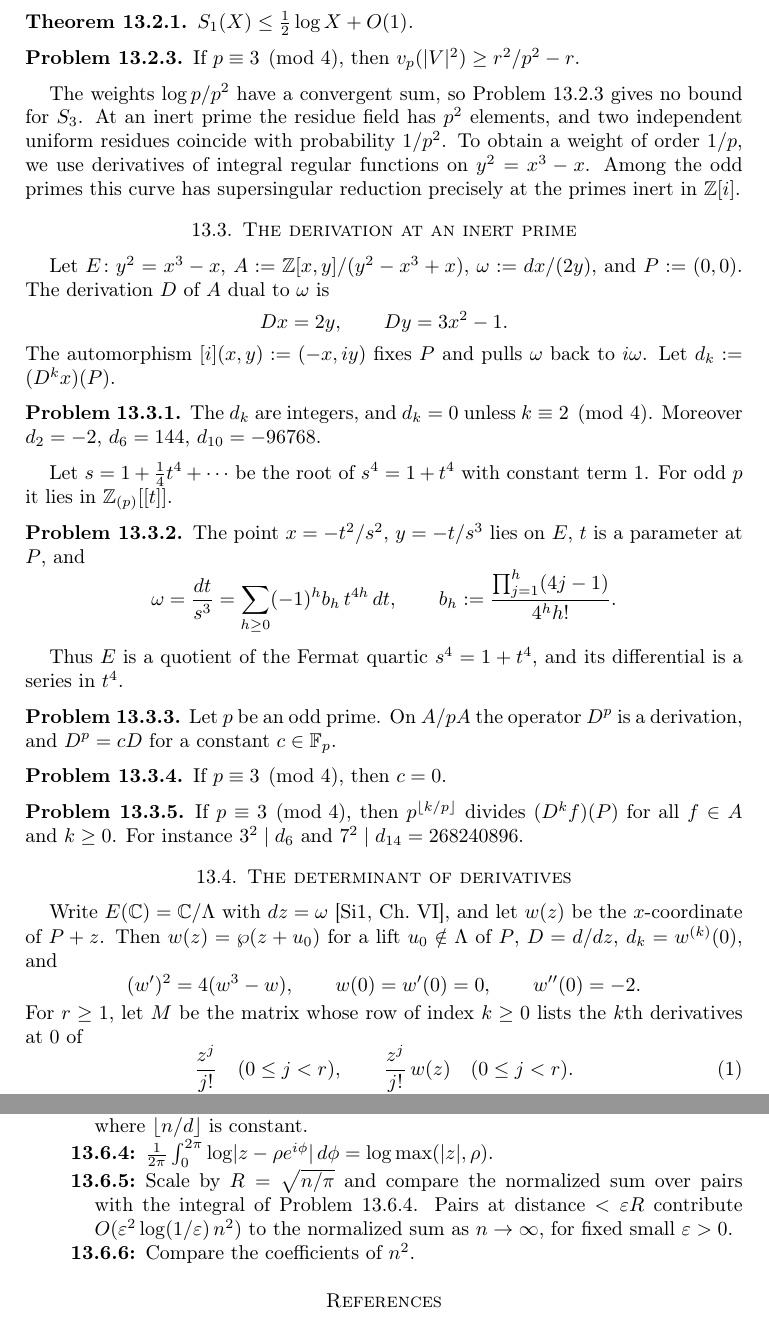
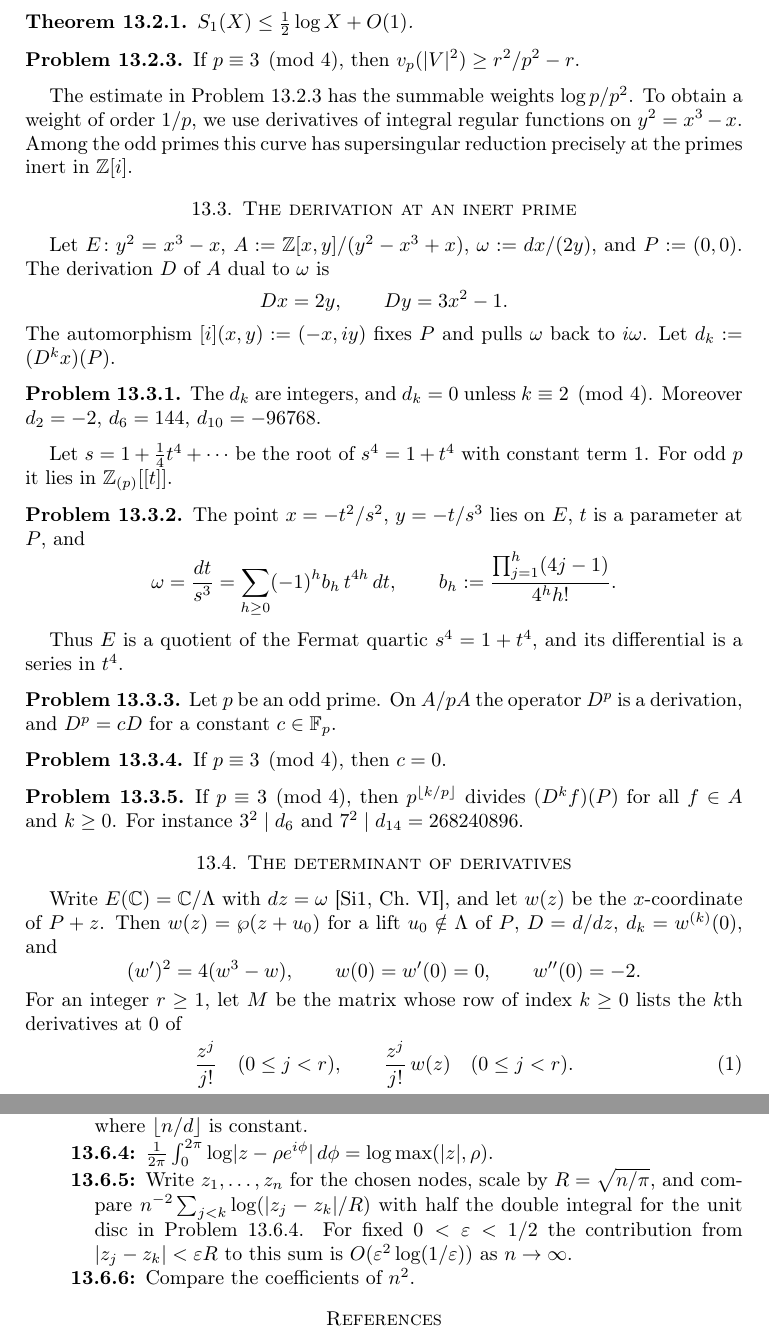
Before and after one commit to ultronozm/grh-workbook, a LaTeX paper (20261125T008000--one-cm-determinant__workbook.tex): two parts of pages 2 and 6 of 7, joined at a grey line, cut so that both start at the same text. Compiled offline with pdfLaTeX.

Commit message:
Ch. One CM determinant: apply audit round 8 (integer r, one-dimensional formal group, Vn hint, Bhargava pages)

```diff
--- a/20261125T008000--one-cm-determinant__workbook.tex
+++ b/20261125T008000--one-cm-determinant__workbook.tex
@@ -91,7 +91,7 @@
 If \(p \equiv 3 \pmod 4\), then \(v_p(\lvert V \rvert^2) \ge r^2/p^2 - r\).
 \end{problem}
 
-The weights \(\log p/p^2\) have a convergent sum, so Problem~\ref{pr:V-inert} gives no bound for \(S_3\).  At an inert prime the residue field has \(p^2\) elements, and two independent uniform residues coincide with probability \(1/p^2\).  To obtain a weight of order \(1/p\), we use derivatives of integral regular functions on \(y^2 = x^3 - x\).  Among the odd primes this curve has supersingular reduction precisely at the primes inert in \(\Zi\).
+The estimate in Problem~\ref{pr:V-inert} has the summable weights \(\log p/p^2\).  To obtain a weight of order \(1/p\), we use derivatives of integral regular functions on \(y^2 = x^3 - x\).  Among the odd primes this curve has supersingular reduction precisely at the primes inert in \(\Zi\).
 
 \section{The derivation at an inert prime}\label{sec:derivation}
 
@@ -136,7 +136,7 @@
 \[
   (w')^2 = 4(w^3 - w), \qquad w(0) = w'(0) = 0, \qquad w''(0) = -2.
 \]
-For \(r \ge 1\), let \(M\) be the matrix whose row of index \(k \ge 0\) lists the \(k\)th derivatives at \(0\) of
+For an integer \(r \ge 1\), let \(M\) be the matrix whose row of index \(k \ge 0\) lists the \(k\)th derivatives at \(0\) of
 \begin{equation}\label{eq:columns}
   \frac{z^j}{j!} \quad (0 \le j < r), \qquad \frac{z^j}{j!}\, w(z) \quad (0 \le j < r).
 \end{equation}
@@ -316,14 +316,14 @@
 \item[\ref{pr:beta-sum}] Count the multiples of each prime power \(p^e\) among the integers from \(1\) to \(k\), and interchange the two finite sums.
 \item[\ref{pr:beta}] \(\sum_{1 \le m < x} (x - m) = \frac{x^2}2 - \frac x2 + \frac12 \{x\}(1 - \{x\})\).  For the last term with \(x = n/d\), treat \(d \le \delta n\) trivially, and use partial summation on each interval where \(\lfloor n/d \rfloor\) is constant.
 \item[\ref{pr:disc}] \(\frac1{2\pi}\int_0^{2\pi} \log\lvert z - \rho e^{i\phi} \rvert \, d\phi = \log\max(\lvert z \rvert, \rho)\).
-\item[\ref{pr:Vn}] Scale by \(R=\sqrt{n/\pi}\) and compare the normalized sum over pairs with the integral of Problem~\ref{pr:disc}.  Pairs at distance \(<\varepsilon R\) contribute \(O(\varepsilon^2\log(1/\varepsilon)\,n^2)\) to the normalized sum as \(n\to\infty\), for fixed small \(\varepsilon>0\).
+\item[\ref{pr:Vn}] Write \(z_1,\dots,z_n\) for the chosen nodes, scale by \(R=\sqrt{n/\pi}\), and compare \(n^{-2}\sum_{j<k}\log(\lvert z_j-z_k\rvert/R)\) with half the double integral for the unit disc in Problem~\ref{pr:disc}.  For fixed \(0<\varepsilon<1/2\) the contribution from \(\lvert z_j-z_k\rvert<\varepsilon R\) to this sum is \(O(\varepsilon^2\log(1/\varepsilon))\) as \(n\to\infty\).
 \item[\ref{pr:ell-lower}] Compare the coefficients of \(n^2\).
 \end{description}
 
 \begin{thebibliography}{DLMF}
 
 \bibitem[Bh]{Bh}
-M.~Bhargava, \emph{\(P\)-orderings and polynomial functions on arbitrary subsets of Dedekind rings}, J. reine angew. Math. \textbf{490} (1997), 101--127.
+M.~Bhargava, \emph{\(P\)-orderings and polynomial functions on arbitrary subsets of Dedekind rings}, J. reine angew. Math. \textbf{490--491} (1997), 101--128.
 
 \bibitem[CS]{CS}
 A.~Selberg and S.~Chowla, \emph{On Epstein's zeta-function}, J. reine angew. Math. \textbf{227} (1967), 86--110.
```
Also changed, not shown: 20261125T008000--one-cm-determinant__workbook.tex (2 more changed lines).
